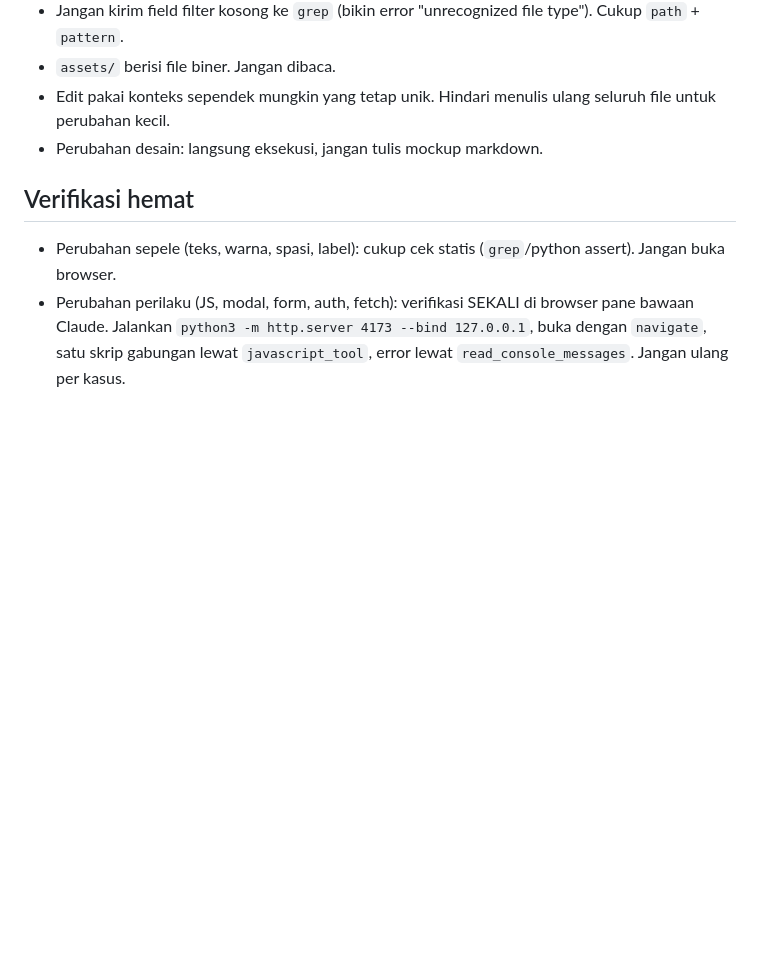
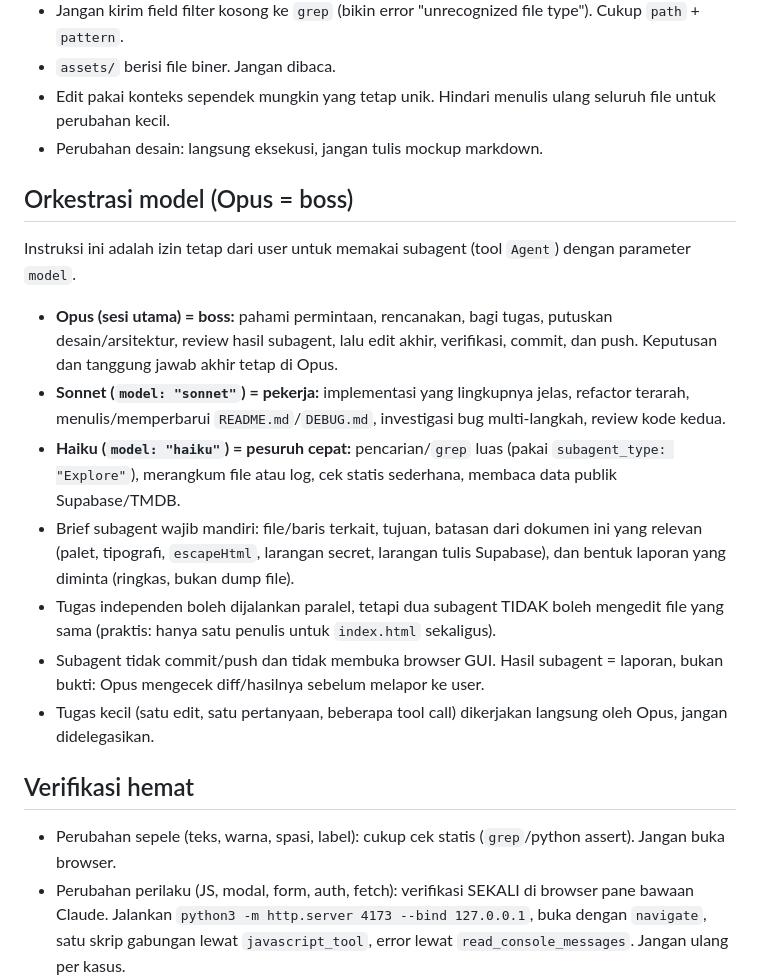
Before and after one commit to intermission88/bubi-popcorn, a Markdown page: AGENTS.md, the part around the change. Drawn GitHub-style; blank space fills up the shorter version.

Commit message:
AGENTS.md: aturan orkestrasi model (Opus boss, Sonnet pekerja, Haiku pencarian cepat)
Co-Authored-By: Claude Opus 5.5 <noreply@anthropic.com>

```diff
--- a/AGENTS.md
+++ b/AGENTS.md
@@ -18,6 +18,17 @@ Repo ini dikerjakan dari dua mesin: macOS (rumah) dan Windows (apartemen).
 - `assets/` berisi file biner. Jangan dibaca.
 - Edit pakai konteks sependek mungkin yang tetap unik. Hindari menulis ulang seluruh file untuk perubahan kecil.
 - Perubahan desain: langsung eksekusi, jangan tulis mockup markdown.
+
+## Orkestrasi model (Opus = boss)
+Instruksi ini adalah izin tetap dari user untuk memakai subagent (tool `Agent`) dengan parameter `model`.
+
+- **Opus (sesi utama) = boss:** pahami permintaan, rencanakan, bagi tugas, putuskan desain/arsitektur, review hasil subagent, lalu edit akhir, verifikasi, commit, dan push. Keputusan dan tanggung jawab akhir tetap di Opus.
+- **Sonnet (`model: "sonnet"`) = pekerja:** implementasi yang lingkupnya jelas, refactor terarah, menulis/memperbarui `README.md`/`DEBUG.md`, investigasi bug multi-langkah, review kode kedua.
+- **Haiku (`model: "haiku"`) = pesuruh cepat:** pencarian/`grep` luas (pakai `subagent_type: "Explore"`), merangkum file atau log, cek statis sederhana, membaca data publik Supabase/TMDB.
+- Brief subagent wajib mandiri: file/baris terkait, tujuan, batasan dari dokumen ini yang relevan (palet, tipografi, `escapeHtml`, larangan secret, larangan tulis Supabase), dan bentuk laporan yang diminta (ringkas, bukan dump file).
+- Tugas independen boleh dijalankan paralel, tetapi dua subagent TIDAK boleh mengedit file yang sama (praktis: hanya satu penulis untuk `index.html` sekaligus).
+- Subagent tidak commit/push dan tidak membuka browser GUI. Hasil subagent = laporan, bukan bukti: Opus mengecek diff/hasilnya sebelum melapor ke user.
+- Tugas kecil (satu edit, satu pertanyaan, beberapa tool call) dikerjakan langsung oleh Opus, jangan didelegasikan.
 
 ## Verifikasi hemat
 - Perubahan sepele (teks, warna, spasi, label): cukup cek statis (`grep`/python assert). Jangan buka browser.
```
